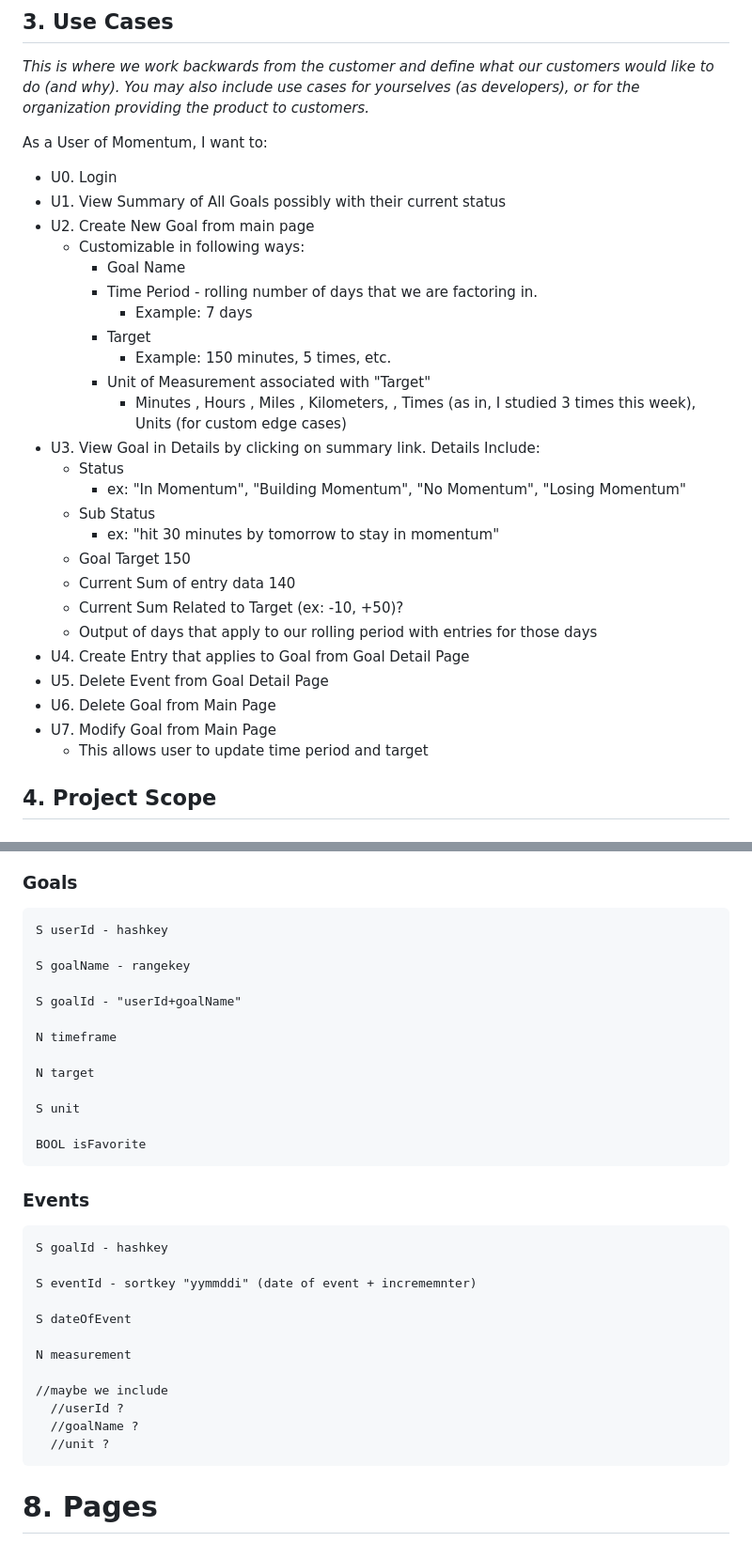
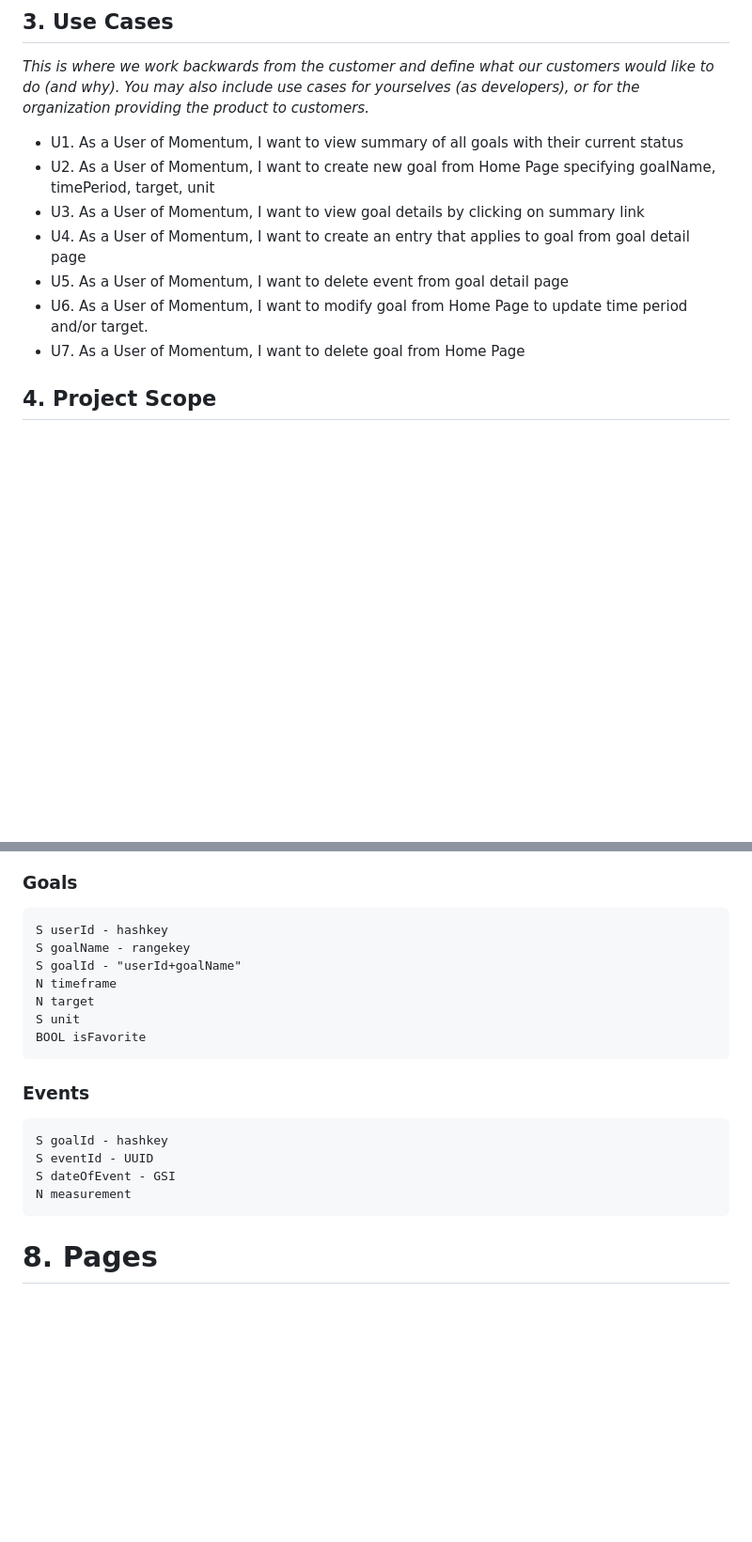
Before and after one commit to scottyinternet/momentum, a Markdown page: resources/design-document.md, 2 parts joined by grey strips. Shown: that part at 94% size. GitHub-like rendering; blank space fills up the shorter version.

Commit message:
updated after convo with charlie

````diff
--- a/resources/design-document.md
+++ b/resources/design-document.md
@@ -21,32 +21,14 @@ _List the most important questions you have about your design, or things that yo
 
 _This is where we work backwards from the customer and define what our customers would like to do (and why). You may also include use cases for yourselves (as developers), or for the organization providing the product to customers._
 
-As a User of Momentum, I want to:
-- U0. Login
-- U1. View Summary of All Goals possibly with their current status
-- U2. Create New Goal from main page
-  - Customizable in following ways:
-    - Goal Name
-    - Time Period - rolling number of days that we are factoring in.
-      - Example: 7 days
-    - Target
-      - Example: 150 minutes, 5 times, etc.
-    - Unit of Measurement associated with "Target"
-      - Minutes , Hours , Miles , Kilometers, , Times (as in, I studied 3 times this week), Units (for custom edge cases)
-- U3. View Goal in Details by clicking on summary link. Details Include:
-  - Status
-    - ex: "In Momentum", "Building Momentum", "No Momentum", "Losing Momentum"
-  - Sub Status
-    - ex: "hit 30 minutes by tomorrow to stay in momentum"
-  - Goal Target  150
-  - Current Sum of entry data  140
-  - Current Sum Related to Target (ex: -10, +50)?
-  - Output of days that apply to our rolling period with entries for those days
-- U4. Create Entry that applies to Goal from Goal Detail Page
-- U5. Delete Event from Goal Detail Page
-- U6. Delete Goal from Main Page
-- U7. Modify Goal from Main Page
-  - This allows user to update time period and target
+- U1. As a User of Momentum, I want to view summary of all goals with their current status
+- U2. As a User of Momentum, I want to create new goal from Home Page specifying goalName, timePeriod, target, unit
+- U3. As a User of Momentum, I want to view goal details by clicking on summary link
+- U4. As a User of Momentum, I want to create an entry that applies to goal from goal detail page
+- U5. As a User of Momentum, I want to delete event from goal detail page
+- U6. As a User of Momentum, I want to modify goal from Home Page to update time period and/or target.
+- U7. As a User of Momentum, I want to delete goal from Home Page
+
 
 ## 4. Project Scope
 
@@ -163,34 +151,20 @@ Double measurement;
 ### Goals
 ```
 S userId - hashkey
-
 S goalName - rangekey
-
 S goalId - "userId+goalName"
-
 N timeframe
-
 N target
-
 S unit
-
 BOOL isFavorite
 ```
 
 ### Events
 ```
 S goalId - hashkey
-
-S eventId - sortkey "yymmddi" (date of event + incrememnter)
-
-S dateOfEvent
-
+S eventId - UUID
+S dateOfEvent - GSI
 N measurement
-
-//maybe we include
-  //userId ?
-  //goalName ?
-  //unit ?
 ```
 # 8. Pages
 
````
Also changed, not shown: other parts of resources/design-document.md (+18 -12 lines).
